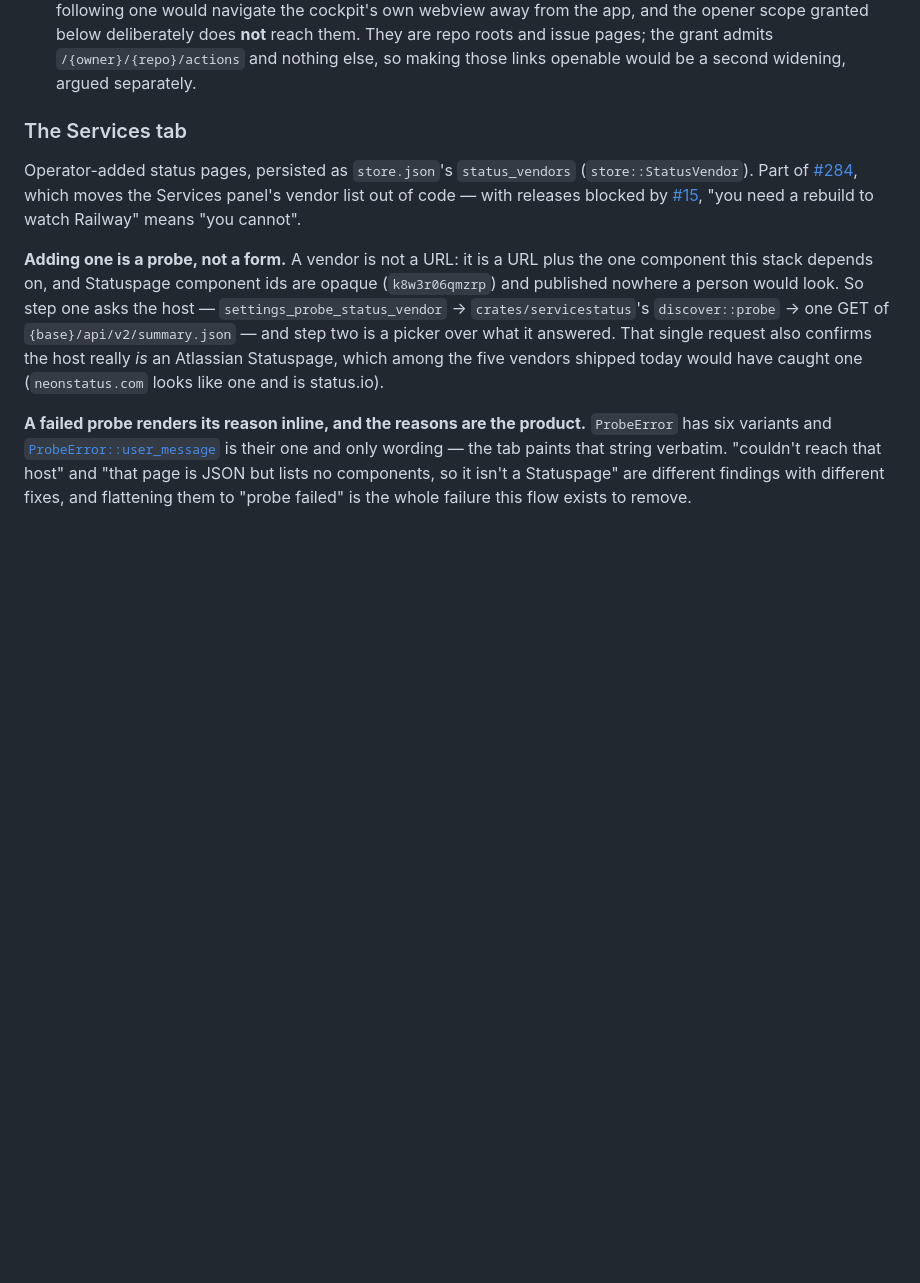
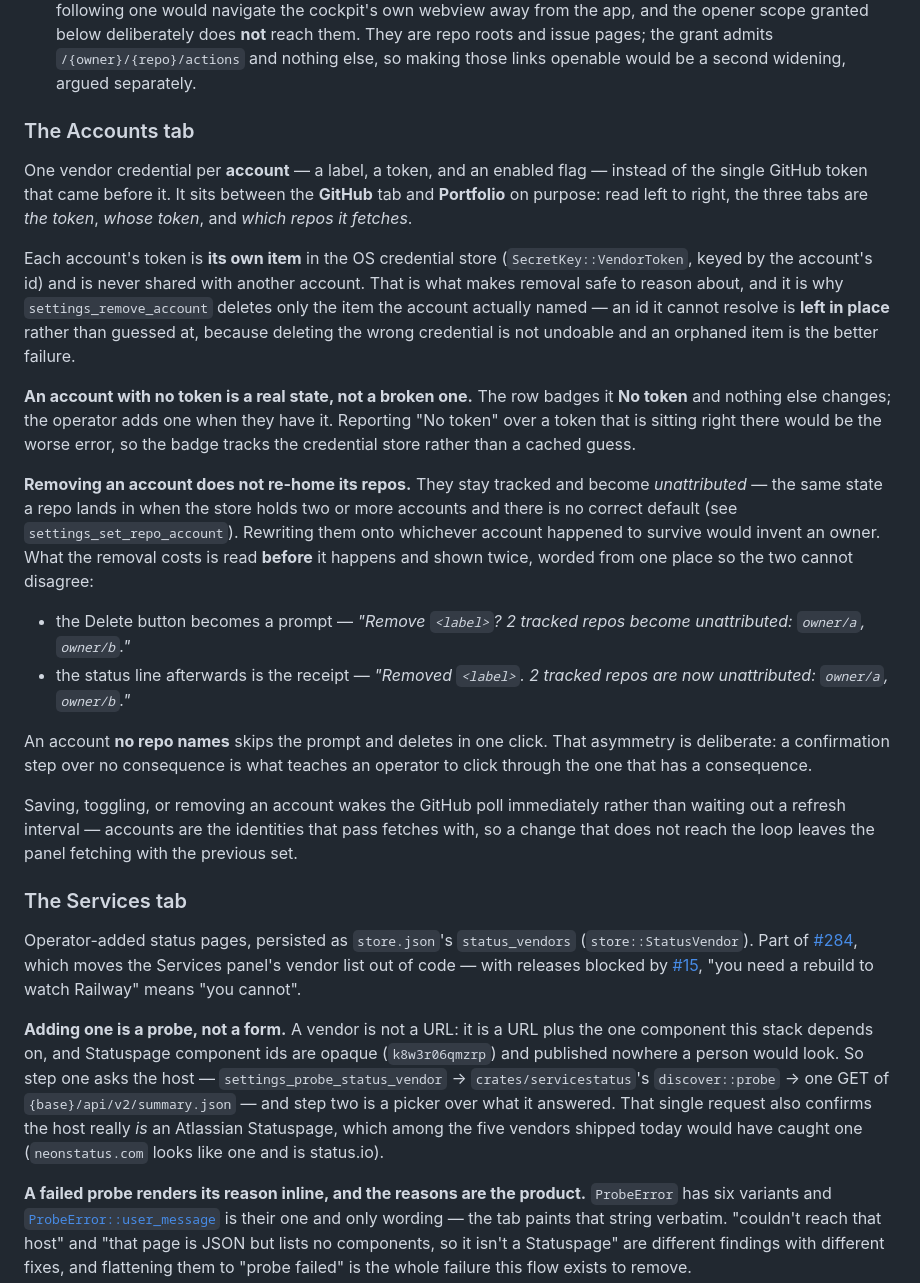
Before and after one commit to Sassy-Dog/solador, a Markdown page: app/README.md, the part around one of its changes. Rendered like a GitHub page; blank space fills up the shorter version.

Commit message:
docs(app): document the Accounts tab and the five undocumented IPC commands (#330)
The IPC table in app/README.md is the only written account of the Tauri
boundary, which #123 records as the one surface with no automated test — so a
command missing from it is undocumented twice over.

#291 shipped vendor accounts and added `settings_set_repo_account` to the table
but not the three commands that create, toggle and delete an account. Checking
every name in `invoke_handler` against the table turned up two more that
predate it: `settings_save_github` and `settings_save_azure`.

Also adds "The Accounts tab", which had no section at all. It records the
decisions the code already makes and states its reasons: each account's token
is its own credential-store item and an unresolvable id is left in place rather
than guessed at; an account with no token is a real state that badges "No
token"; removal does not re-home the account's repos, because moving them onto
whichever account survived would invent an owner; and an account no repo names
skips the confirmation entirely, since a prompt over no consequence is what
teaches an operator to click through the one that matters.

Verified by diffing the registered command list against the table: every
`settings_*` command in `invoke_handler` now appears in the README.

Co-authored-by: Claude Opus 5 (1M context) <noreply@anthropic.com>

```diff
--- a/app/README.md
+++ b/app/README.md
@@ -1285,6 +1290,48 @@ Two gaps, deliberate and worth knowing:
   scope granted below deliberately does **not** reach them. They are repo roots
   and issue pages; the grant admits `/{owner}/{repo}/actions` and nothing else,
   so making those links openable would be a second widening, argued separately.
+
+### The Accounts tab
+
+One vendor credential per **account** — a label, a token, and an enabled flag —
+instead of the single GitHub token that came before it. It sits between the
+**GitHub** tab and **Portfolio** on purpose: read left to right, the three tabs
+are *the token*, *whose token*, and *which repos it fetches*.
+
+Each account's token is **its own item** in the OS credential store
+(`SecretKey::VendorToken`, keyed by the account's id) and is never shared with
+another account. That is what makes removal safe to reason about, and it is why
+`settings_remove_account` deletes only the item the account actually named — an
+id it cannot resolve is **left in place** rather than guessed at, because
+deleting the wrong credential is not undoable and an orphaned item is the better
+failure.
+
+**An account with no token is a real state, not a broken one.** The row badges
+it **No token** and nothing else changes; the operator adds one when they have
+it. Reporting "No token" over a token that is sitting right there would be the
+worse error, so the badge tracks the credential store rather than a cached
+guess.
+
+**Removing an account does not re-home its repos.** They stay tracked and become
+*unattributed* — the same state a repo lands in when the store holds two or more
+accounts and there is no correct default (see `settings_set_repo_account`).
+Rewriting them onto whichever account happened to survive would invent an owner.
+What the removal costs is read **before** it happens and shown twice, worded
+from one place so the two cannot disagree:
+
+- the Delete button becomes a prompt — *"Remove `<label>`? 2 tracked repos become
+  unattributed: `owner/a`, `owner/b`."*
+- the status line afterwards is the receipt — *"Removed `<label>`. 2 tracked repos
+  are now unattributed: `owner/a`, `owner/b`."*
+
+An account **no repo names** skips the prompt and deletes in one click. That
+asymmetry is deliberate: a confirmation step over no consequence is what teaches
+an operator to click through the one that has a consequence.
+
+Saving, toggling, or removing an account wakes the GitHub poll immediately
+rather than waiting out a refresh interval — accounts are the identities that
+pass fetches with, so a change that does not reach the loop leaves the panel
+fetching with the previous set.
 
 ### The Services tab
 
```
Also changed, not shown: other parts of app/README.md (+5 -0 lines).
